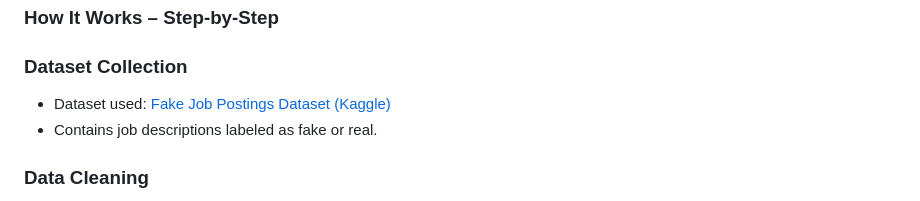
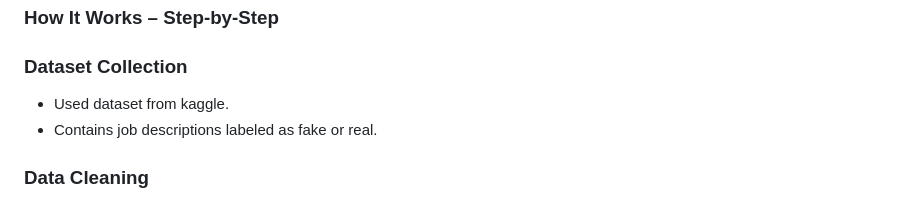
Before and after one commit to Shushmitaaaa/SusJobs, a Markdown page: README.md, the part around the change. Drawn GitHub-style.

```diff
--- a/README.md
+++ b/README.md
@@ -17,7 +17,7 @@
 
 ### Dataset Collection
 
-* Dataset used: [Fake Job Postings Dataset (Kaggle)](https://www.kaggle.com/shivamb/real-or-fake-fake-jobposting-prediction)
+* Used dataset from kaggle.
 * Contains job descriptions labeled as fake or real.
 
 ### Data Cleaning
```
